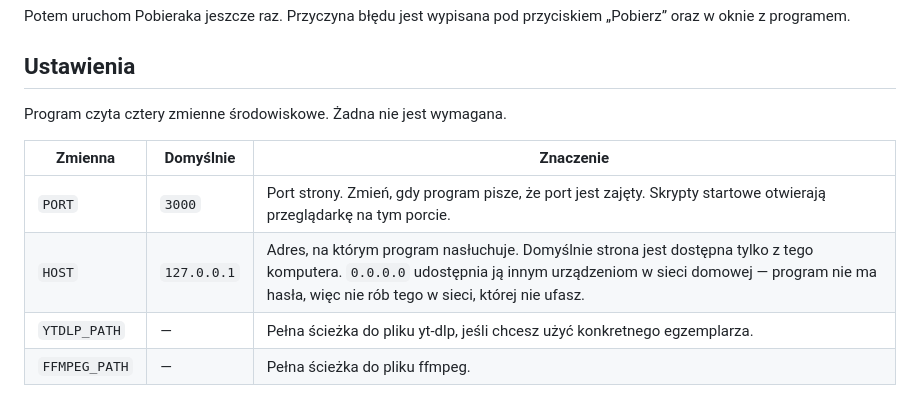
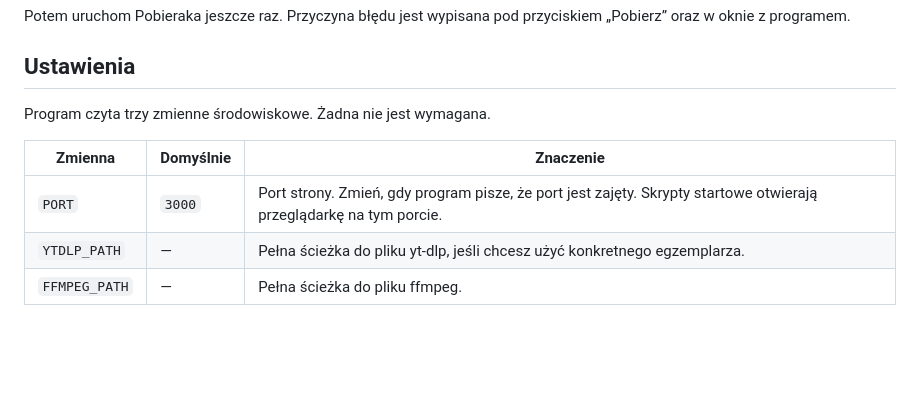
Before and after one commit to agawa98/Pobierak, a Markdown page: README.md, the part around one of its changes. Rendered like a GitHub page; blank space fills up the shorter version.

```diff
--- a/README.md
+++ b/README.md
@@ -177,12 +177,11 @@ Potem uruchom Pobieraka jeszcze raz. Przyczyna błędu jest wypisana pod przycis
 
 ## Ustawienia
 
-Program czyta cztery zmienne środowiskowe. Żadna nie jest wymagana.
+Program czyta trzy zmienne środowiskowe. Żadna nie jest wymagana.
 
 | Zmienna | Domyślnie | Znaczenie |
 |---|---|---|
 | `PORT` | `3000` | Port strony. Zmień, gdy program pisze, że port jest zajęty. Skrypty startowe otwierają przeglądarkę na tym porcie. |
-| `HOST` | `127.0.0.1` | Adres, na którym program nasłuchuje. Domyślnie strona jest dostępna tylko z tego komputera. `0.0.0.0` udostępnia ją innym urządzeniom w sieci domowej — program nie ma hasła, więc nie rób tego w sieci, której nie ufasz. |
 | `YTDLP_PATH` | — | Pełna ścieżka do pliku yt-dlp, jeśli chcesz użyć konkretnego egzemplarza. |
 | `FFMPEG_PATH` | — | Pełna ścieżka do pliku ffmpeg. |
 
```
Also changed, not shown: other parts of README.md (+18 -4 lines), docs/zrzut-ekranu.png, 1 other file.
